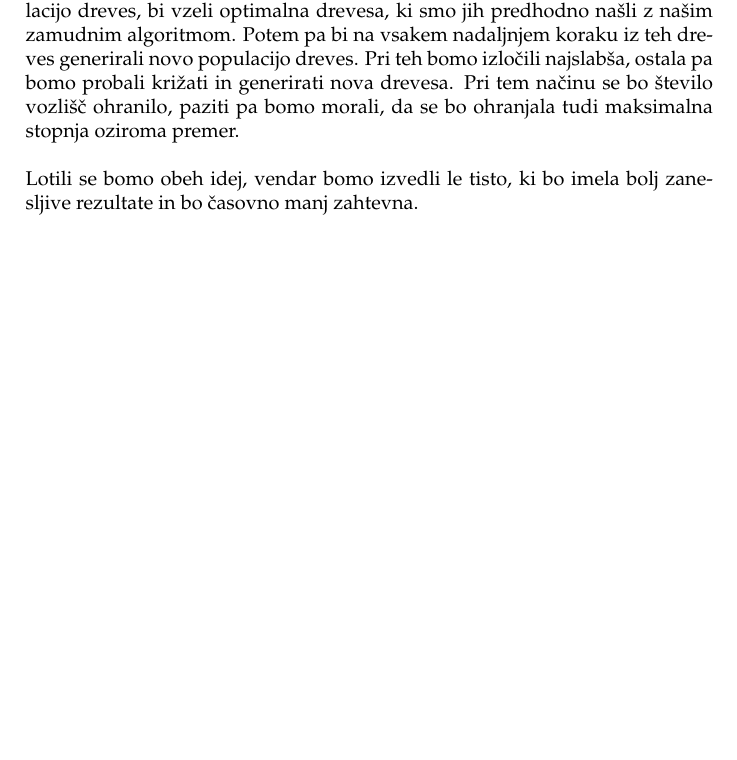
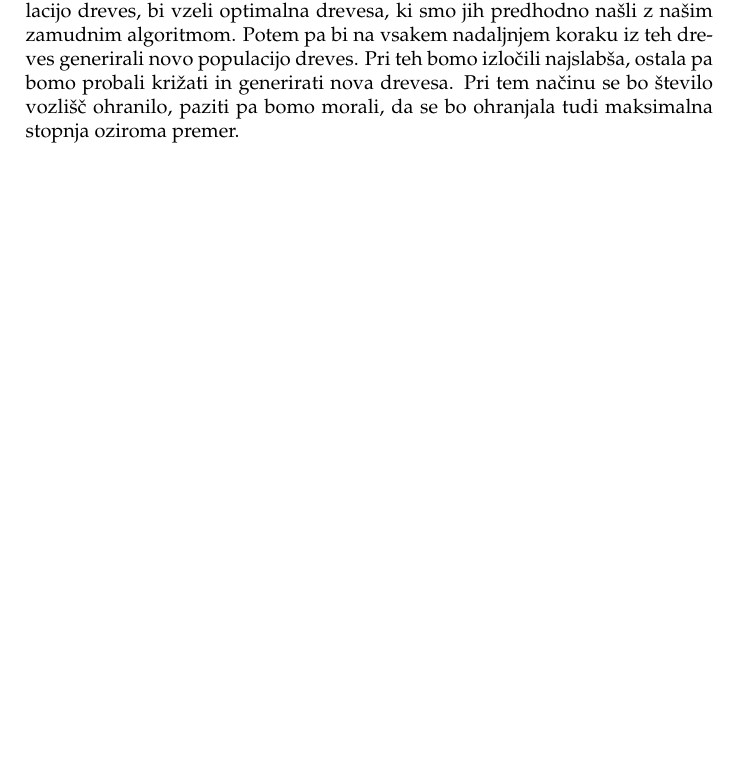
Before and after one commit to HovnikK15/Prescribed-trees-with-max-min-Wiener-index, a LaTeX document (Kratka_predstavitev.tex): part of page 2 of 2, cut so that both start at the same text, the shorter picture padded with empty space. Compiled offline with pdfLaTeX.

Commit message:
popravek

```diff
--- a/Kratka_predstavitev.tex
+++ b/Kratka_predstavitev.tex
@@ -63,9 +63,6 @@ Druga ideja je, da bi si pomagali z $genetskim$ $algoritmom$.  Za začetno popul
 ki smo jih predhodno našli z našim zamudnim algoritmom. Potem pa bi na vsakem nadaljnjem koraku iz teh dreves
 generirali novo populacijo dreves. Pri teh bomo izločili najslabša, ostala pa bomo probali križati in generirati nova drevesa.
 Pri tem načinu se bo število vozlišč ohranilo, paziti pa bomo morali, da se bo ohranjala tudi maksimalna stopnja oziroma premer.
-\\
-\\
-Lotili se bomo obeh idej, vendar bomo izvedli le tisto, ki bo imela bolj zanesljive rezultate in bo časovno manj zahtevna.
 
 
 
```
Also changed, not shown: Kratka_predstavitev.pdf, 1 other file.
